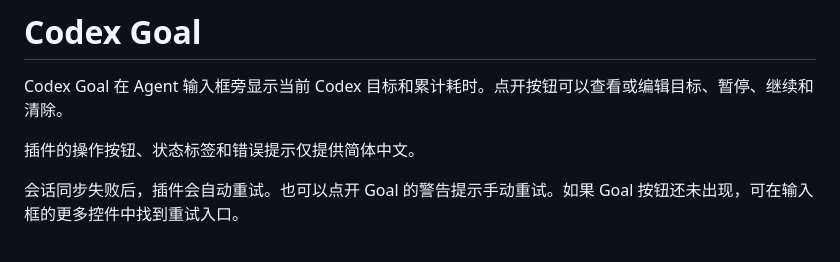
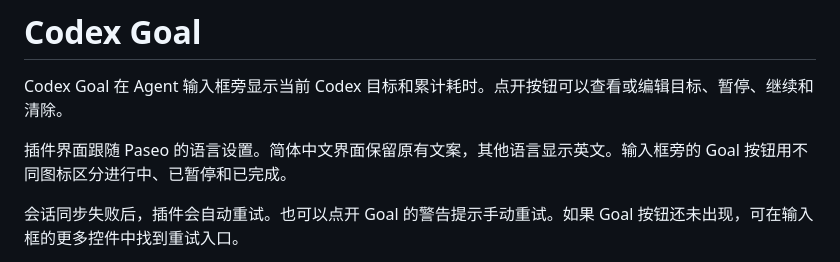
Before and after one commit to Fu021/paseo-codex-goal-ui, a Markdown page: OVERVIEW.zh-CN.md, the part around the change. Drawn GitHub-style.

```diff
--- a/OVERVIEW.zh-CN.md
+++ b/OVERVIEW.zh-CN.md
@@ -2,7 +2,7 @@
 
 Codex Goal 在 Agent 输入框旁显示当前 Codex 目标和累计耗时。点开按钮可以查看或编辑目标、暂停、继续和清除。
 
-插件的操作按钮、状态标签和错误提示仅提供简体中文。
+插件界面跟随 Paseo 的语言设置。简体中文界面保留原有文案，其他语言显示英文。输入框旁的 Goal 按钮用不同图标区分进行中、已暂停和已完成。
 
 会话同步失败后，插件会自动重试。也可以点开 Goal 的警告提示手动重试。如果 Goal 按钮还未出现，可在输入框的更多控件中找到重试入口。
 
```
Also changed, not shown: OVERVIEW.md (+1 -1 lines), README.md (+3 -1 lines), assets/desktop.png, assets/icon.png (added), assets/market.png (added), assets/mobile.png, 5 other files.
